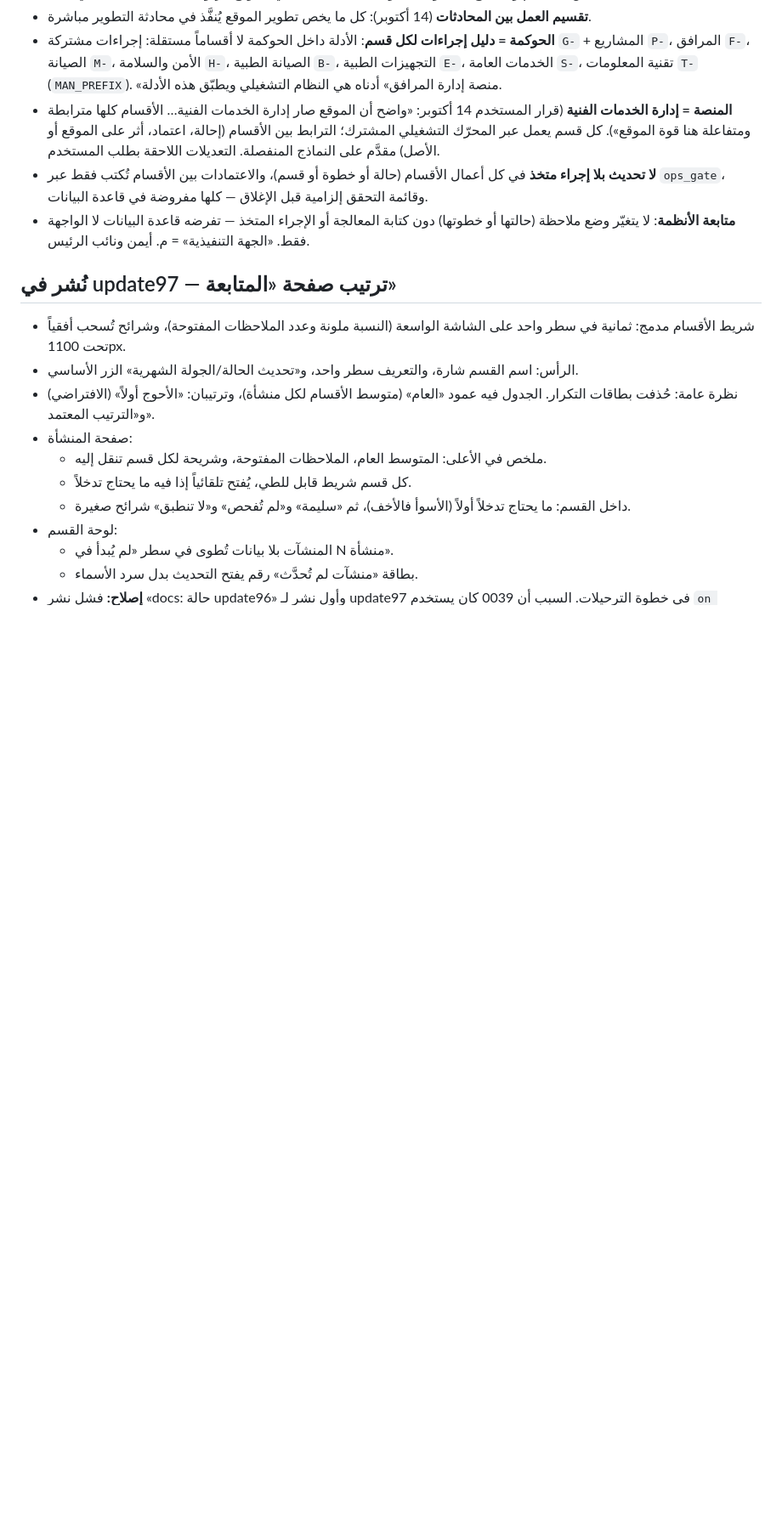
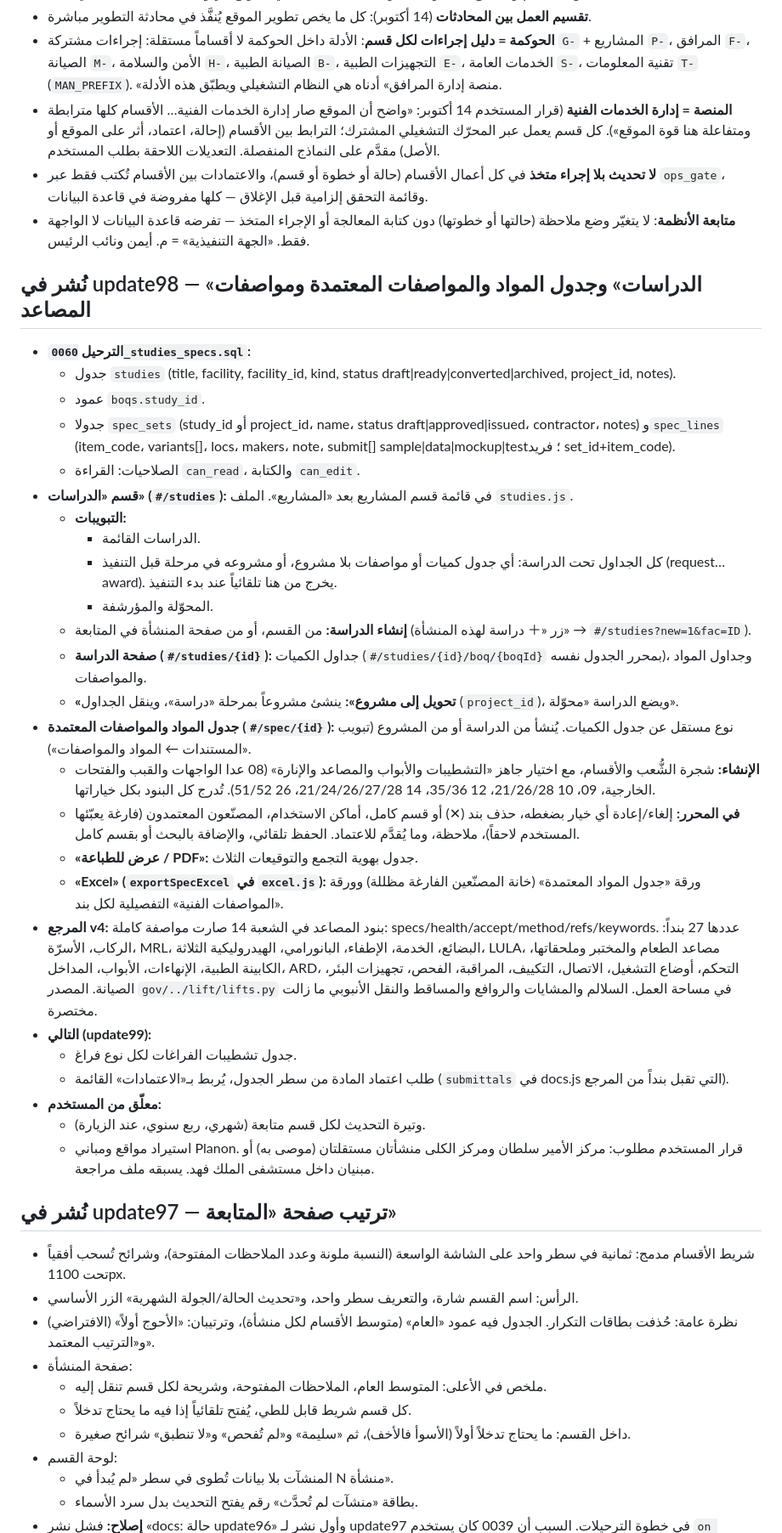
Before and after one commit to sayahmotlaq/ahc-projects, a Markdown page: docs/03-الحالة-والمعلق.md, the part around one of its changes. Shown at 85% size. Rendered like a GitHub page; blank space fills up the shorter version.

Commit message:
docs: حالة update98
Co-Authored-By: Claude Opus 5.5 <noreply@anthropic.com>
Claude-Session: https://claude.ai/code/session_01B1jfjwpP2rVhuKtsT2oV4Q

```diff
--- a/docs/03-الحالة-والمعلق.md
+++ b/docs/03-الحالة-والمعلق.md
@@ -26,6 +26,33 @@
 - **المنصة = إدارة الخدمات الفنية** (قرار المستخدم 14 أكتوبر: «واضح أن الموقع صار إدارة الخدمات الفنية… الأقسام كلها مترابطة ومتفاعلة هنا قوة الموقع»). كل قسم يعمل عبر المحرّك التشغيلي المشترك؛ الترابط بين الأقسام (إحالة، اعتماد، أثر على الموقع أو الأصل) مقدَّم على النماذج المنفصلة. التعديلات اللاحقة بطلب المستخدم.
 - **لا تحديث بلا إجراء متخذ** في كل أعمال الأقسام (حالة أو خطوة أو قسم)، والاعتمادات بين الأقسام تُكتب فقط عبر `ops_gate`، وقائمة التحقق إلزامية قبل الإغلاق — كلها مفروضة في قاعدة البيانات.
 - **متابعة الأنظمة**: لا يتغيّر وضع ملاحظة (حالتها أو خطوتها) دون كتابة المعالجة أو الإجراء المتخذ — تفرضه قاعدة البيانات لا الواجهة فقط. «الجهة التنفيذية» = م. أيمن ونائب الرئيس.
+
+## نُشر في update98 — «الدراسات» وجدول المواد والمواصفات المعتمدة ومواصفات المصاعد
+- **الترحيل `0060_studies_specs.sql`:**
+  - جدول `studies` (title, facility, facility_id, kind, status draft|ready|converted|archived, project_id, notes).
+  - عمود `boqs.study_id`.
+  - جدولا `spec_sets` (study_id أو project_id، name، status draft|approved|issued، contractor، notes) و`spec_lines` (item_code، variants[]، locs، makers، note، submit[] sample|data|mockup|test؛ فريد set_id+item_code).
+  - الصلاحيات: القراءة `can_read`، والكتابة `can_edit`.
+- **قسم «الدراسات» (`#/studies`):** في قائمة قسم المشاريع بعد «المشاريع». الملف `studies.js`.
+  - **التبويبات:**
+    - الدراسات القائمة.
+    - كل الجداول تحت الدراسة: أي جدول كميات أو مواصفات بلا مشروع، أو مشروعه في مرحلة قبل التنفيذ (request…award). يخرج من هنا تلقائياً عند بدء التنفيذ.
+    - المحوّلة والمؤرشفة.
+  - **إنشاء الدراسة:** من القسم، أو من صفحة المنشأة في المتابعة (زر «＋ دراسة لهذه المنشأة» → `#/studies?new=1&fac=ID`).
+  - **صفحة الدراسة (`#/studies/{id}`):** جداول الكميات (`#/studies/{id}/boq/{boqId}` بمحرر الجدول نفسه)، وجداول المواد والمواصفات.
+  - **«تحويل إلى مشروع»:** ينشئ مشروعاً بمرحلة «دراسة»، وينقل الجداول (`project_id`)، ويضع الدراسة «محوّلة».
+- **جدول المواد والمواصفات المعتمدة (`#/spec/{id}`):** نوع مستقل عن جدول الكميات. يُنشأ من الدراسة أو من المشروع (تبويب «المستندات ← المواد والمواصفات»).
+  - **الإنشاء:** شجرة الشُّعب والأقسام، مع اختيار جاهز «التشطيبات والأبواب والمصاعد والإنارة» (08 عدا الواجهات والقبب والفتحات الخارجية، 09، 10 21/26/28، 12 35/36، 14 21/24/26/27/28، 26 51/52). تُدرج كل البنود بكل خياراتها.
+  - **في المحرر:** إلغاء/إعادة أي خيار بضغطه، حذف بند (✕) أو قسم كامل، أماكن الاستخدام، المصنّعون المعتمدون (فارغة يعبّئها المستخدم لاحقاً)، ملاحظة، وما يُقدَّم للاعتماد. الحفظ تلقائي، والإضافة بالبحث أو بقسم كامل.
+  - **«عرض للطباعة / PDF»:** جدول بهوية التجمع والتوقيعات الثلاث.
+  - **«Excel» (`exportSpecExcel` في `excel.js`):** ورقة «جدول المواد المعتمدة» (خانة المصنّعين الفارغة مظللة) وورقة «المواصفات الفنية» التفصيلية لكل بند.
+- **المرجع v4:** بنود المصاعد في الشعبة 14 صارت مواصفة كاملة: specs/health/accept/method/refs/keywords. عددها 27 بنداً: الركاب، الأسرّة، MRL، البضائع، الخدمة، الإطفاء، البانورامي، الهيدروليكية الثلاثة، LULA، مصاعد الطعام والمختبر وملحقاتها، الكابينة الطبية، الإنهاءات، الأبواب، المداخل، ARD، التحكم، أوضاع التشغيل، الاتصال، التكييف، المراقبة، الفحص، تجهيزات البئر، الصيانة. المصدر `gov/../lift/lifts.py` في مساحة العمل. السلالم والمشايات والروافع والمساقط والنقل الأنبوبي ما زالت مختصرة.
+- **التالي (update99):**
+  - جدول تشطيبات الفراغات لكل نوع فراغ.
+  - طلب اعتماد المادة من سطر الجدول، يُربط بـ«الاعتمادات» القائمة (`submittals` في docs.js التي تقبل بنداً من المرجع).
+- **معلّق من المستخدم:**
+  - وتيرة التحديث لكل قسم متابعة (شهري، ربع سنوي، عند الزيارة).
+  - استيراد مواقع ومباني Planon. قرار المستخدم مطلوب: مركز الأمير سلطان ومركز الكلى منشأتان مستقلتان (موصى به) أو مبنيان داخل مستشفى الملك فهد. يسبقه ملف مراجعة.
 
 ## نُشر في update97 — ترتيب صفحة «المتابعة»
 - شريط الأقسام مدمج: ثمانية في سطر واحد على الشاشة الواسعة (النسبة ملونة وعدد الملاحظات المفتوحة)، وشرائح تُسحب أفقياً تحت 1100px.
```
Also changed, not shown: other parts of docs/03-الحالة-والمعلق.md (+2 -2 lines).
